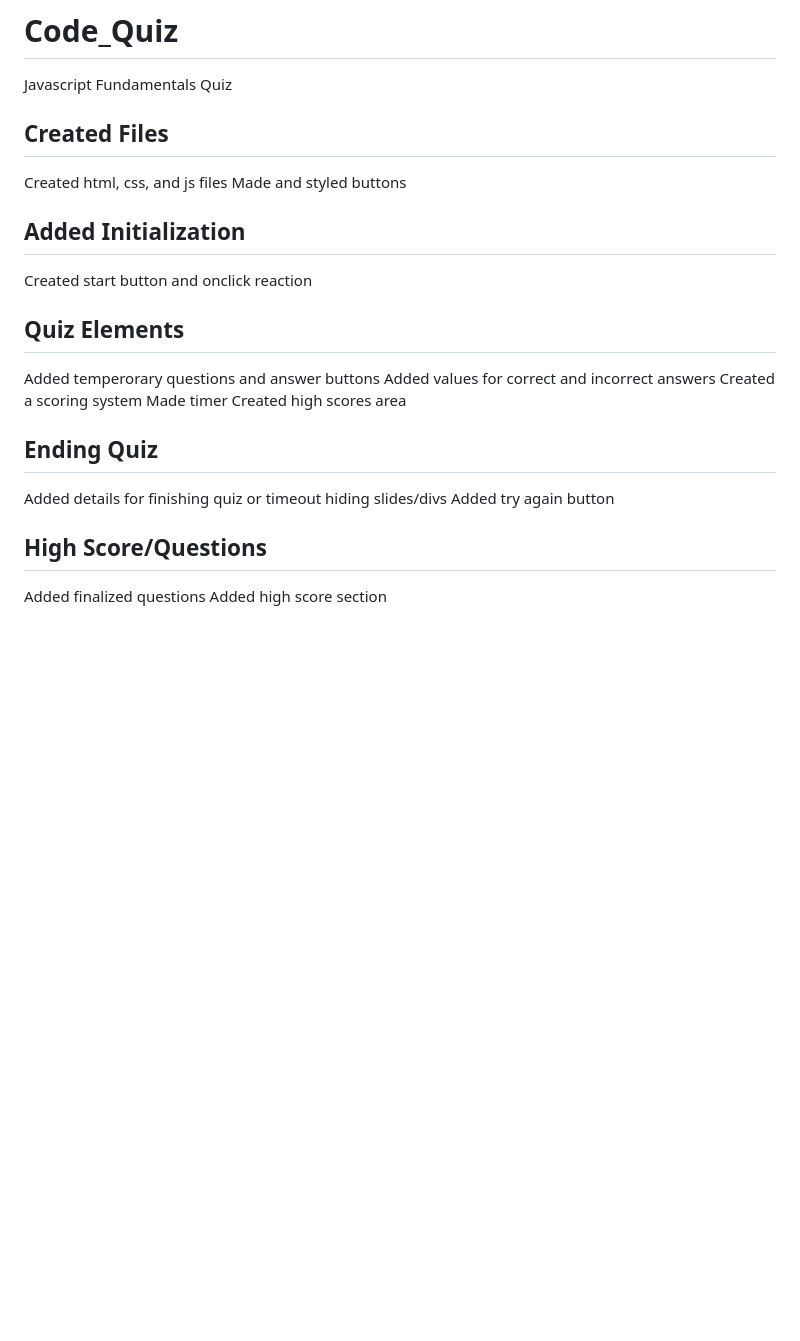
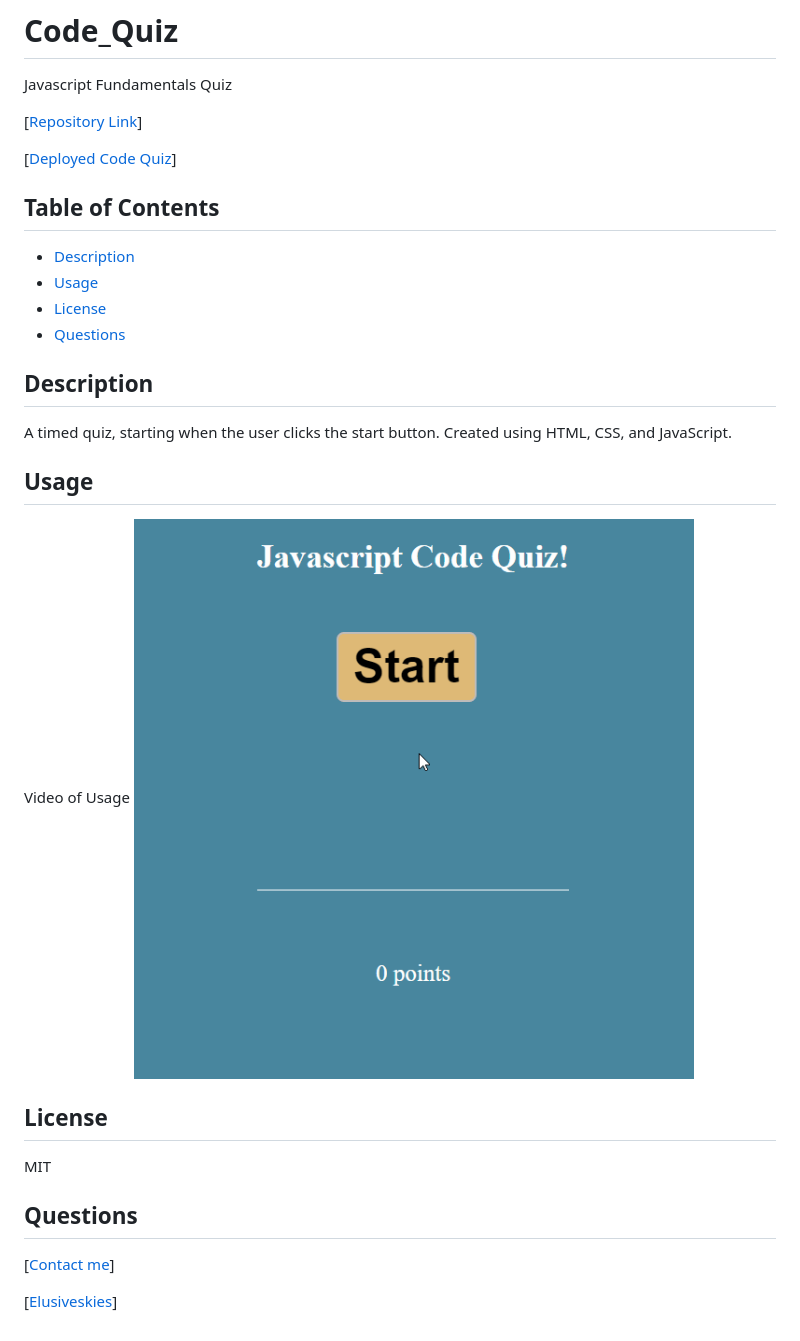
Before and after one commit to ElusiveSkies/Code_Quiz, a Markdown page: README.md, the part around the change. GitHub-like rendering; pictures changed too: img/quiz-active.gif (added); blank space fills up the shorter version.

```diff
--- a/README.md
+++ b/README.md
@@ -1,24 +1,32 @@
 # Code_Quiz
 Javascript Fundamentals Quiz
 
-## Created Files
-Created html, css, and js files
-Made and styled buttons
+[[Repository Link](https://github.com/ElusiveSkies/Code_Quiz)]
 
-## Added Initialization
-Created start button and onclick reaction
+[[Deployed Code Quiz](https://elusiveskies.github.io/Code_Quiz)]
 
-## Quiz Elements
-Added temperorary questions and answer buttons
-Added values for correct and incorrect answers
-Created a scoring system
-Made timer
-Created high scores area
+## Table of Contents
 
-## Ending Quiz
-Added details for finishing quiz or timeout hiding slides/divs
-Added try again button
+- [Description](#Description)
+- [Usage](#Usage)
+- [License](#License)
+- [Questions](#Questions)
 
-## High Score/Questions
-Added finalized questions
-Added high score section
+## Description
+A timed quiz, starting when the user clicks the start button.
+Created using HTML, CSS, and JavaScript.
+
+## Usage
+
+Video of Usage
+![Video of Usage](./img/quiz-active.gif)
+
+## License
+
+MIT
+
+## Questions
+
+[[Contact me](mailto:elusiveskies@gmail.com)]
+
+[[Elusiveskies](https://www.github.com/Elusiveskies)]
```
